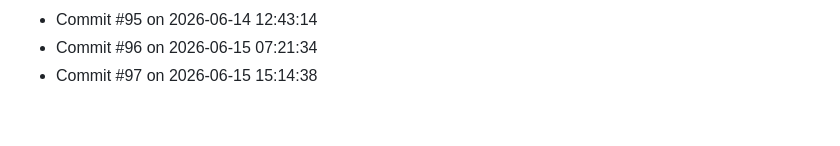
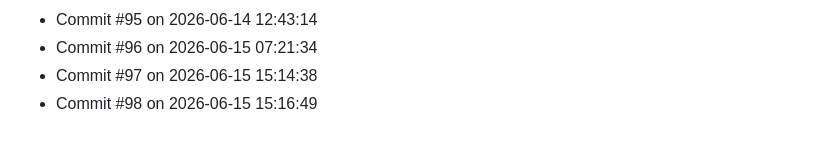
Before and after one commit to Prabesh1919/Activity, a Markdown page: activity_log.md, the part around the change. Drawn GitHub-style.

Commit message:
Activity update #98: Jun 15 2026 at 15:16

```diff
--- a/activity_log.md
+++ b/activity_log.md
@@ -95,3 +95,4 @@
 - Commit #95 on 2026-06-14 12:43:14
 - Commit #96 on 2026-06-15 07:21:34
 - Commit #97 on 2026-06-15 15:14:38
+- Commit #98 on 2026-06-15 15:16:49
```
